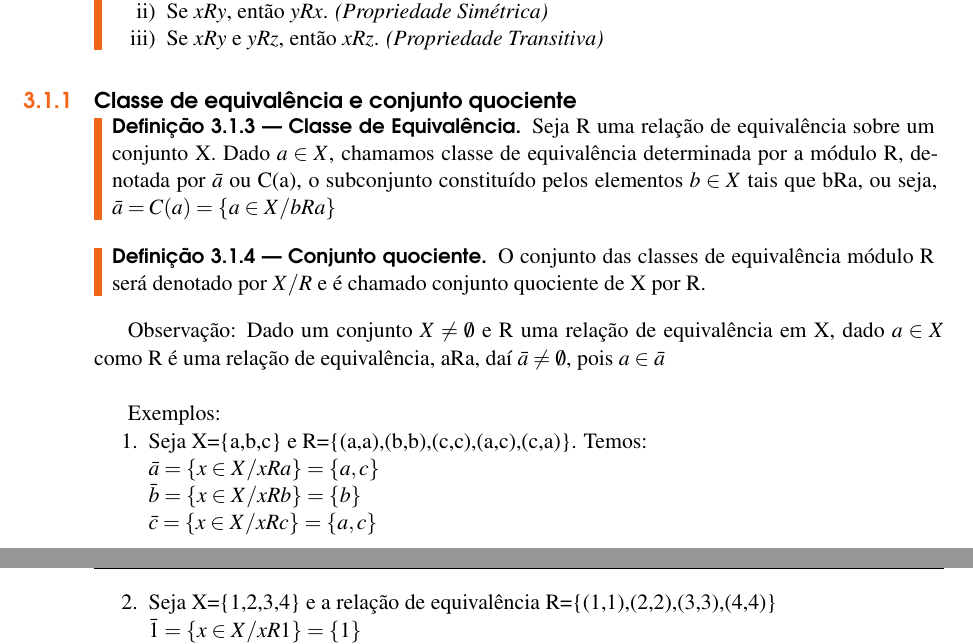
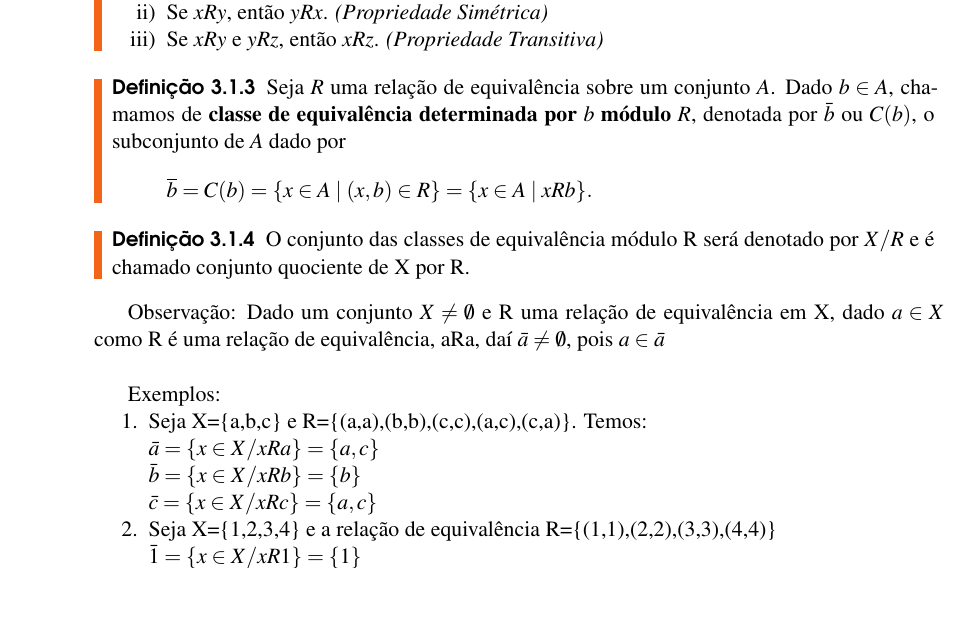
Before and after one commit to jfreitasunb/Algebra-1, a LaTeX book (Algebra_1.tex, which reads relacoes-e-funcoes.tex): two parts of pages 16 and 17 of 24 before the commit and part of page 16 of 24 after it, the two joined at a grey line, cut so that both start at the same text, the shorter picture padded with empty space. Compiled offline with XeLaTeX.

Commit message:
Melhorando a escrita.

```diff
--- a/relacoes-e-funcoes.tex
+++ b/relacoes-e-funcoes.tex
@@ -103,10 +103,14 @@ Em virtude da observação anterior a definição de relação de equivalência
 	\end{enumerate}
 \end{definicao}
 
-\subsection{Classe de equival{\^e}ncia e conjunto quociente}
-\begin{definicao}[Classe de Equival{\^e}ncia] Seja R uma rela{\c c}{\~a}o de equival{\^e}ncia sobre um conjunto X. Dado $a\in X$, chamamos classe de equival{\^e}ncia determinada por a m{\'o}dulo R, denotada por $\bar{a}$ ou C(a), o subconjunto constitu{\'\i}do pelos elementos $b\in X$ tais que bRa, ou seja, $\bar{a}=C(a)=\{a\in X/ bRa\}$\end{definicao}
+\begin{definicao}
+	Seja $R$ uma rela{\c c}{\~a}o de equival{\^e}ncia sobre um conjunto $A$. Dado $b \in A$, chamamos de \textbf{classe de equival{\^e}ncia determinada por $b$ m{\'o}dulo $R$}, denotada por $\bar{b}$ ou $C(b)$, o subconjunto de $A$ dado por
+	\[
+		\overline{b} = C(b) = \{x \in A \mid (x,b) \in R\} = \{x \in A \mid xRb\}.
+	\]
+\end{definicao}
 
-\begin{definicao}[Conjunto quociente]
+\begin{definicao}
 O conjunto das classes de equival{\^e}ncia m{\'o}dulo R ser{\'a} denotado por $X/R$ e {\'e} chamado conjunto quociente de X por R.
 \end{definicao}
 
```
